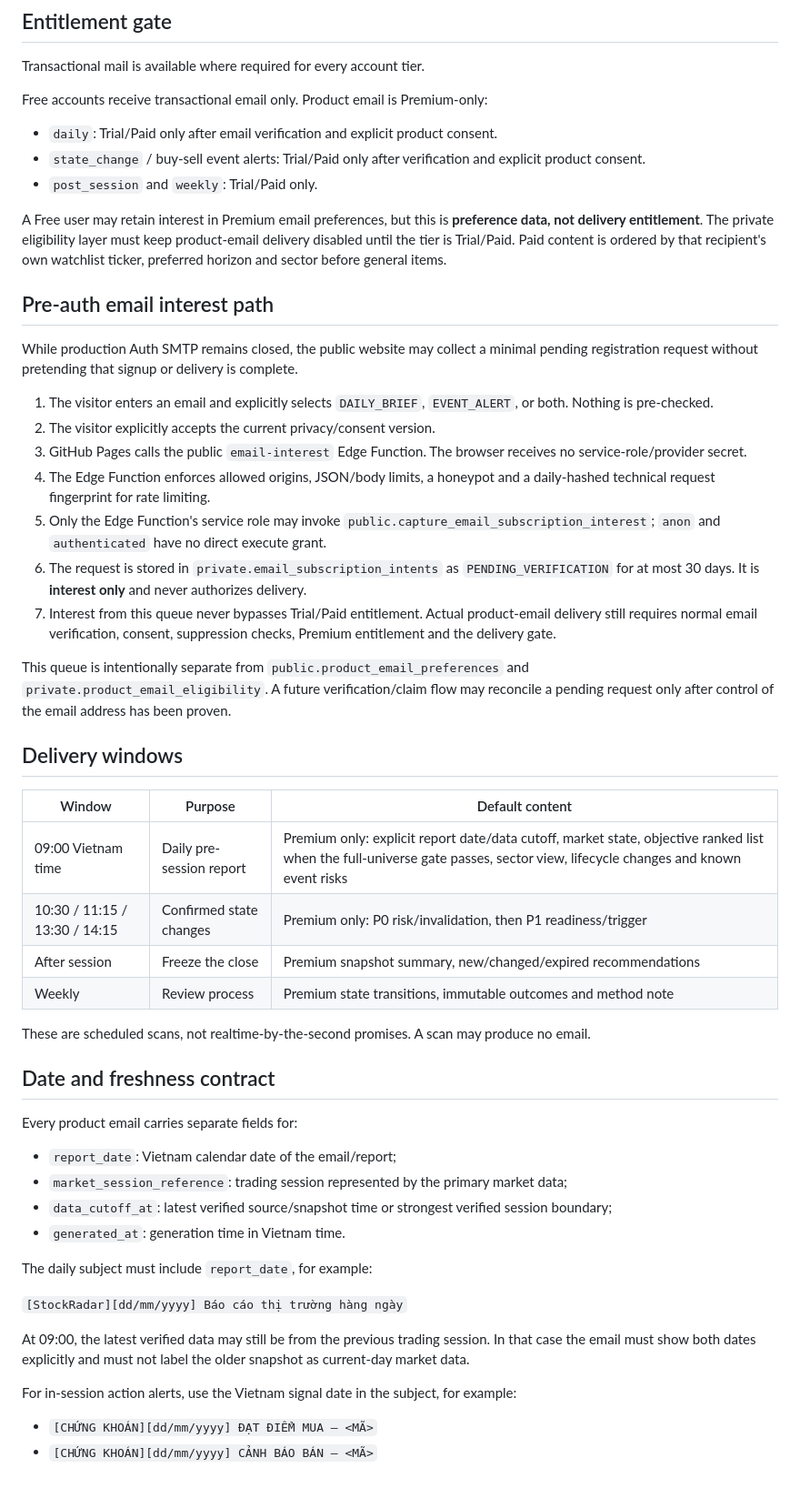
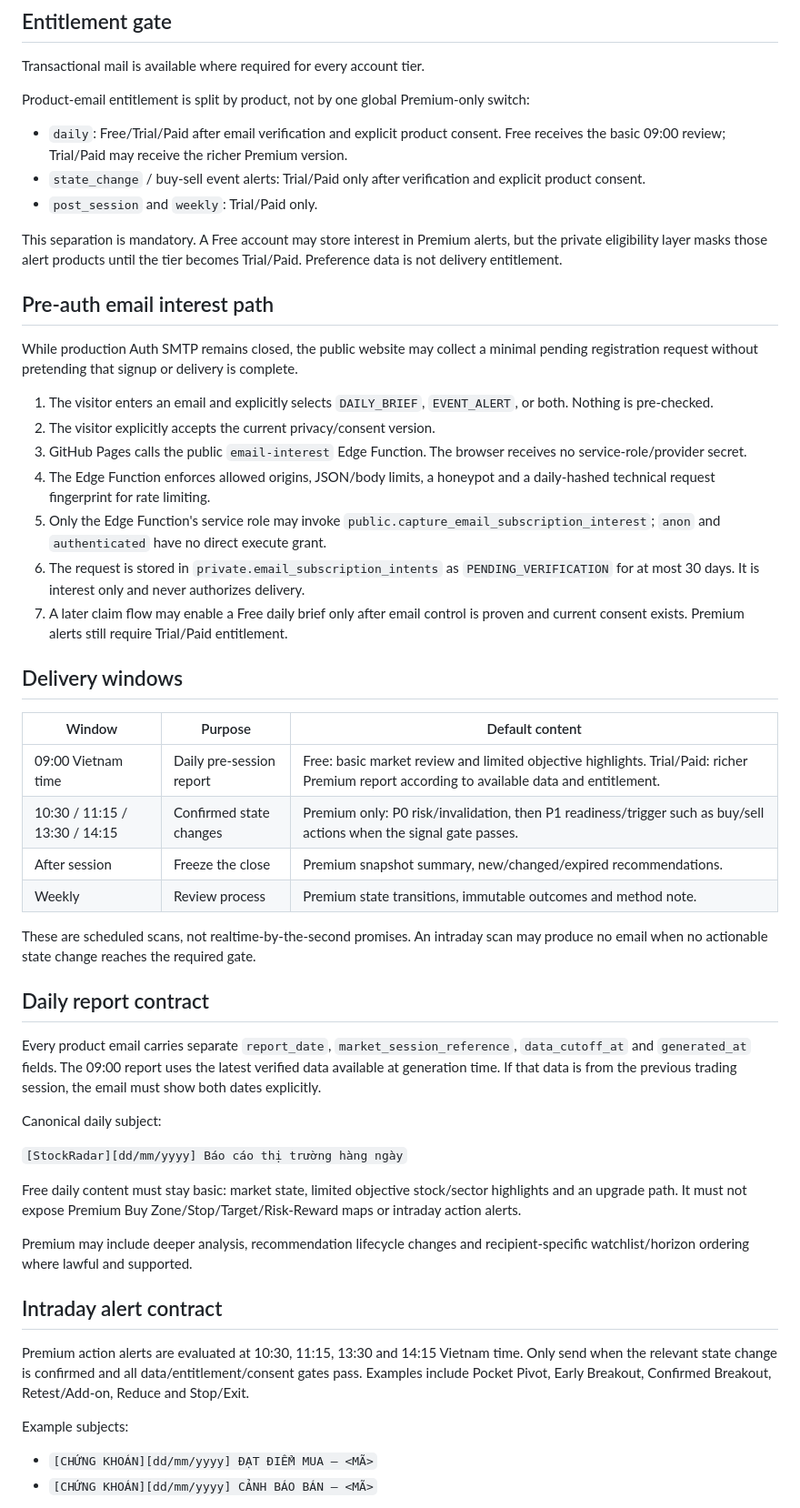
Before and after one commit to nguyenlinhns-arch/stockradar, a Markdown page: email/ARCHITECTURE.md, the part around one of its changes. Shown at 91% size. GitHub-like rendering; blank space fills up the shorter version.

Commit message:
Align email architecture with Free daily and Premium alerts

```diff
--- a/email/ARCHITECTURE.md
+++ b/email/ARCHITECTURE.md
@@ -6,13 +6,13 @@ Status: signup/consent and pre-auth interest capture foundations implemented; no
 
 Transactional mail is available where required for every account tier.
 
-Free accounts receive transactional email only. Product email is Premium-only:
+Product-email entitlement is split by product, not by one global Premium-only switch:
 
-- `daily`: Trial/Paid only after email verification and explicit product consent.
+- `daily`: Free/Trial/Paid after email verification and explicit product consent. Free receives the basic 09:00 review; Trial/Paid may receive the richer Premium version.
 - `state_change` / buy-sell event alerts: Trial/Paid only after verification and explicit product consent.
 - `post_session` and `weekly`: Trial/Paid only.
 
-A Free user may retain interest in Premium email preferences, but this is **preference data, not delivery entitlement**. The private eligibility layer must keep product-email delivery disabled until the tier is Trial/Paid. Paid content is ordered by that recipient's own watchlist ticker, preferred horizon and sector before general items.
+This separation is mandatory. A Free account may store interest in Premium alerts, but the private eligibility layer masks those alert products until the tier becomes Trial/Paid. Preference data is not delivery entitlement.
 
 ## Pre-auth email interest path
 
@@ -23,38 +23,37 @@ While production Auth SMTP remains closed, the public website may collect a mini
 3. GitHub Pages calls the public `email-interest` Edge Function. The browser receives no service-role/provider secret.
 4. The Edge Function enforces allowed origins, JSON/body limits, a honeypot and a daily-hashed technical request fingerprint for rate limiting.
 5. Only the Edge Function's service role may invoke `public.capture_email_subscription_interest`; `anon` and `authenticated` have no direct execute grant.
-6. The request is stored in `private.email_subscription_intents` as `PENDING_VERIFICATION` for at most 30 days. It is **interest only** and never authorizes delivery.
-7. Interest from this queue never bypasses Trial/Paid entitlement. Actual product-email delivery still requires normal email verification, consent, suppression checks, Premium entitlement and the delivery gate.
-
-This queue is intentionally separate from `public.product_email_preferences` and `private.product_email_eligibility`. A future verification/claim flow may reconcile a pending request only after control of the email address has been proven.
+6. The request is stored in `private.email_subscription_intents` as `PENDING_VERIFICATION` for at most 30 days. It is interest only and never authorizes delivery.
+7. A later claim flow may enable a Free daily brief only after email control is proven and current consent exists. Premium alerts still require Trial/Paid entitlement.
 
 ## Delivery windows
 
 | Window | Purpose | Default content |
 | --- | --- | --- |
-| 09:00 Vietnam time | Daily pre-session report | Premium only: explicit report date/data cutoff, market state, objective ranked list when the full-universe gate passes, sector view, lifecycle changes and known event risks |
-| 10:30 / 11:15 / 13:30 / 14:15 | Confirmed state changes | Premium only: P0 risk/invalidation, then P1 readiness/trigger |
-| After session | Freeze the close | Premium snapshot summary, new/changed/expired recommendations |
-| Weekly | Review process | Premium state transitions, immutable outcomes and method note |
+| 09:00 Vietnam time | Daily pre-session report | Free: basic market review and limited objective highlights. Trial/Paid: richer Premium report according to available data and entitlement. |
+| 10:30 / 11:15 / 13:30 / 14:15 | Confirmed state changes | Premium only: P0 risk/invalidation, then P1 readiness/trigger such as buy/sell actions when the signal gate passes. |
+| After session | Freeze the close | Premium snapshot summary, new/changed/expired recommendations. |
+| Weekly | Review process | Premium state transitions, immutable outcomes and method note. |
 
-These are scheduled scans, not realtime-by-the-second promises. A scan may produce no email.
+These are scheduled scans, not realtime-by-the-second promises. An intraday scan may produce no email when no actionable state change reaches the required gate.
 
-## Date and freshness contract
+## Daily report contract
 
-Every product email carries separate fields for:
+Every product email carries separate `report_date`, `market_session_reference`, `data_cutoff_at` and `generated_at` fields. The 09:00 report uses the latest verified data available at generation time. If that data is from the previous trading session, the email must show both dates explicitly.
 
-- `report_date`: Vietnam calendar date of the email/report;
-- `market_session_reference`: trading session represented by the primary market data;
-- `data_cutoff_at`: latest verified source/snapshot time or strongest verified session boundary;
-- `generated_at`: generation time in Vietnam time.
-
-The daily subject must include `report_date`, for example:
+Canonical daily subject:
 
 `[StockRadar][dd/mm/yyyy] Báo cáo thị trường hàng ngày`
 
-At 09:00, the latest verified data may still be from the previous trading session. In that case the email must show both dates explicitly and must not label the older snapshot as current-day market data.
+Free daily content must stay basic: market state, limited objective stock/sector highlights and an upgrade path. It must not expose Premium Buy Zone/Stop/Target/Risk-Reward maps or intraday action alerts.
 
-For in-session action alerts, use the Vietnam signal date in the subject, for example:
+Premium may include deeper analysis, recommendation lifecycle changes and recipient-specific watchlist/horizon ordering where lawful and supported.
+
+## Intraday alert contract
+
+Premium action alerts are evaluated at 10:30, 11:15, 13:30 and 14:15 Vietnam time. Only send when the relevant state change is confirmed and all data/entitlement/consent gates pass. Examples include Pocket Pivot, Early Breakout, Confirmed Breakout, Retest/Add-on, Reduce and Stop/Exit.
+
+Example subjects:
 
 - `[CHỨNG KHOÁN][dd/mm/yyyy] ĐẠT ĐIỂM MUA – <MÃ>`
 - `[CHỨNG KHOÁN][dd/mm/yyyy] CẢNH BÁO BÁN – <MÃ>`
```
Also changed, not shown: other parts of email/ARCHITECTURE.md (+6 -31 lines).
